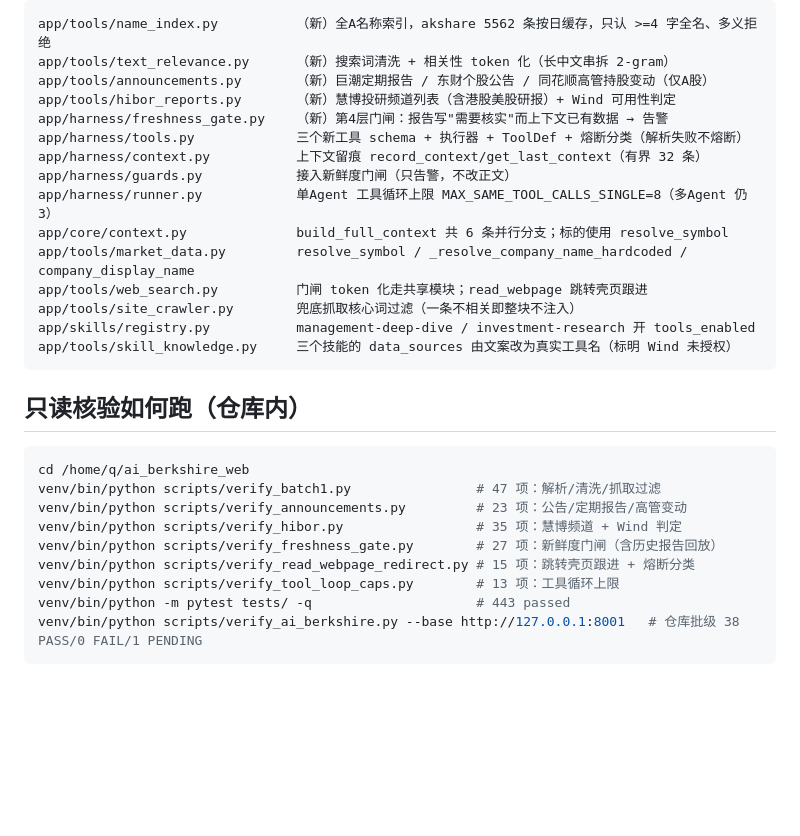
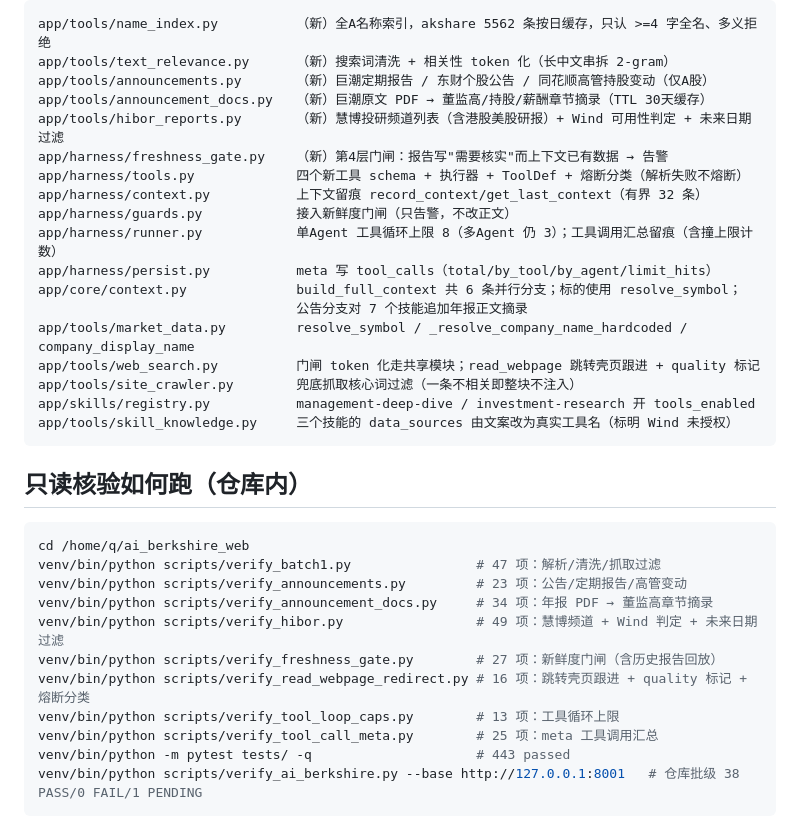
Before and after one commit to amjustn/refactored-octo-robot, a Markdown page: docs/HANDOFF-20260913.md, the part around the change. Rendered like a GitHub page; blank space fills up the shorter version.

````diff
--- a/docs/HANDOFF-20260913.md
+++ b/docs/HANDOFF-20260913.md
@@ -30,15 +30,18 @@
 app/tools/name_index.py          （新）全A名称索引，akshare 5562 条按日缓存，只认 >=4 字全名、多义拒绝
 app/tools/text_relevance.py      （新）搜索词清洗 + 相关性 token 化（长中文串拆 2-gram）
 app/tools/announcements.py       （新）巨潮定期报告 / 东财个股公告 / 同花顺高管持股变动（仅A股）
-app/tools/hibor_reports.py       （新）慧博投研频道列表（含港股美股研报）+ Wind 可用性判定
+app/tools/announcement_docs.py   （新）巨潮原文 PDF → 董监高/持股/薪酬章节摘录（TTL 30天缓存）
+app/tools/hibor_reports.py       （新）慧博投研频道列表（含港股美股研报）+ Wind 可用性判定 + 未来日期过滤
 app/harness/freshness_gate.py    （新）第4层门闸：报告写"需要核实"而上下文已有数据 → 告警
-app/harness/tools.py             三个新工具 schema + 执行器 + ToolDef + 熔断分类（解析失败不熔断）
+app/harness/tools.py             四个新工具 schema + 执行器 + ToolDef + 熔断分类（解析失败不熔断）
 app/harness/context.py           上下文留痕 record_context/get_last_context（有界 32 条）
 app/harness/guards.py            接入新鲜度门闸（只告警，不改正文）
-app/harness/runner.py            单Agent 工具循环上限 MAX_SAME_TOOL_CALLS_SINGLE=8（多Agent 仍 3）
-app/core/context.py              build_full_context 共 6 条并行分支；标的使用 resolve_symbol
+app/harness/runner.py            单Agent 工具循环上限 8（多Agent 仍 3）；工具调用汇总留痕（含撞上限计数）
+app/harness/persist.py           meta 写 tool_calls（total/by_tool/by_agent/limit_hits）
+app/core/context.py              build_full_context 共 6 条并行分支；标的使用 resolve_symbol；
+                                 公告分支对 7 个技能追加年报正文摘录
 app/tools/market_data.py         resolve_symbol / _resolve_company_name_hardcoded / company_display_name
-app/tools/web_search.py          门闸 token 化走共享模块；read_webpage 跳转壳页跟进
+app/tools/web_search.py          门闸 token 化走共享模块；read_webpage 跳转壳页跟进 + quality 标记
 app/tools/site_crawler.py        兜底抓取核心词过滤（一条不相关即整块不注入）
 app/skills/registry.py           management-deep-dive / investment-research 开 tools_enabled
 app/tools/skill_knowledge.py     三个技能的 data_sources 由文案改为真实工具名（标明 Wind 未授权）
@@ -50,10 +53,12 @@ app/tools/skill_knowledge.py     三个技能的 data_sources 由文案改为真
 cd /home/q/ai_berkshire_web
 venv/bin/python scripts/verify_batch1.py                # 47 项：解析/清洗/抓取过滤
 venv/bin/python scripts/verify_announcements.py         # 23 项：公告/定期报告/高管变动
-venv/bin/python scripts/verify_hibor.py                 # 35 项：慧博频道 + Wind 判定
+venv/bin/python scripts/verify_announcement_docs.py     # 34 项：年报 PDF → 董监高章节摘录
+venv/bin/python scripts/verify_hibor.py                 # 49 项：慧博频道 + Wind 判定 + 未来日期过滤
 venv/bin/python scripts/verify_freshness_gate.py        # 27 项：新鲜度门闸（含历史报告回放）
-venv/bin/python scripts/verify_read_webpage_redirect.py # 15 项：跳转壳页跟进 + 熔断分类
+venv/bin/python scripts/verify_read_webpage_redirect.py # 16 项：跳转壳页跟进 + quality 标记 + 熔断分类
 venv/bin/python scripts/verify_tool_loop_caps.py        # 13 项：工具循环上限
+venv/bin/python scripts/verify_tool_call_meta.py        # 25 项：meta 工具调用汇总
 venv/bin/python -m pytest tests/ -q                     # 443 passed
 venv/bin/python scripts/verify_ai_berkshire.py --base http://127.0.0.1:8001   # 仓库批级 38 PASS/0 FAIL/1 PENDING
 ```
````
Also changed, not shown: REVIEW_FINDINGS.md (+67 -0 lines).
